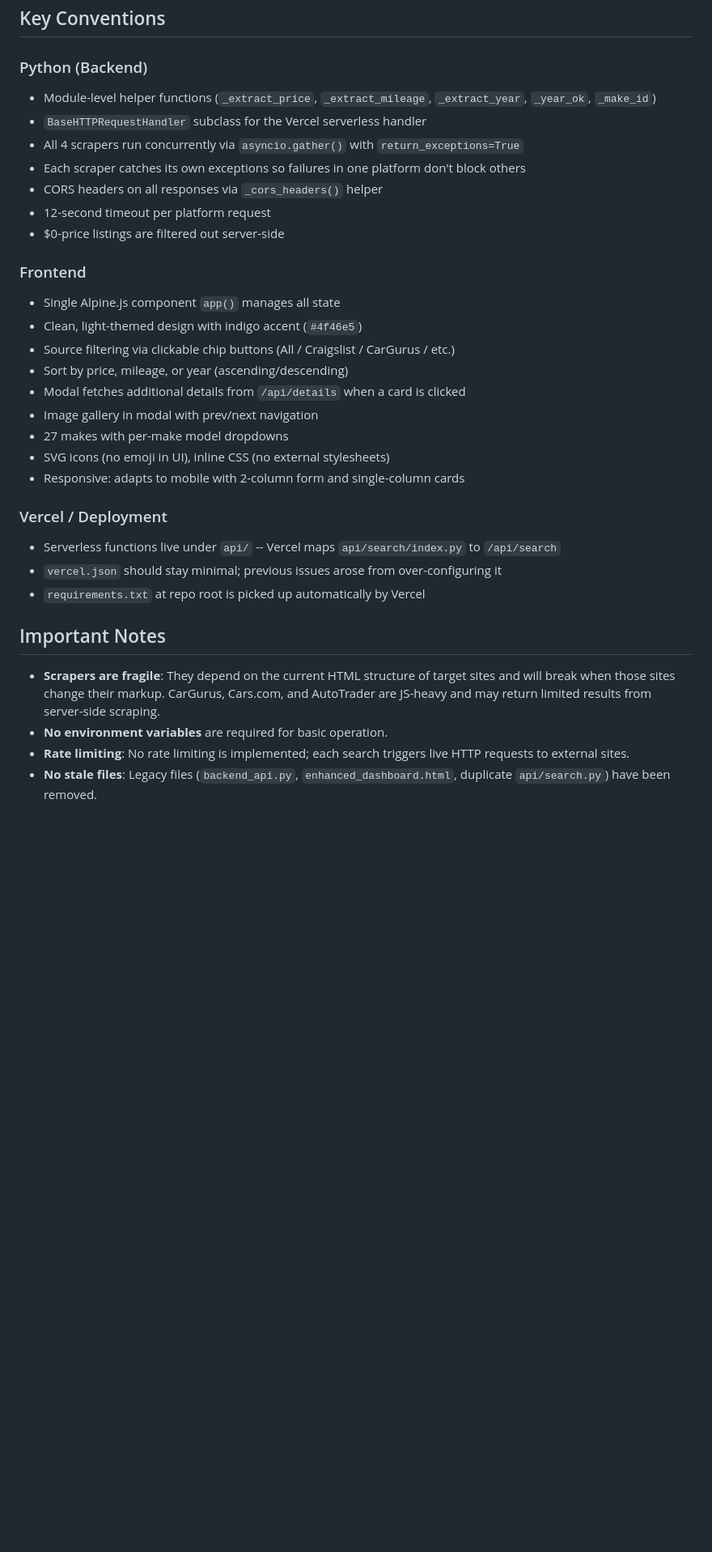
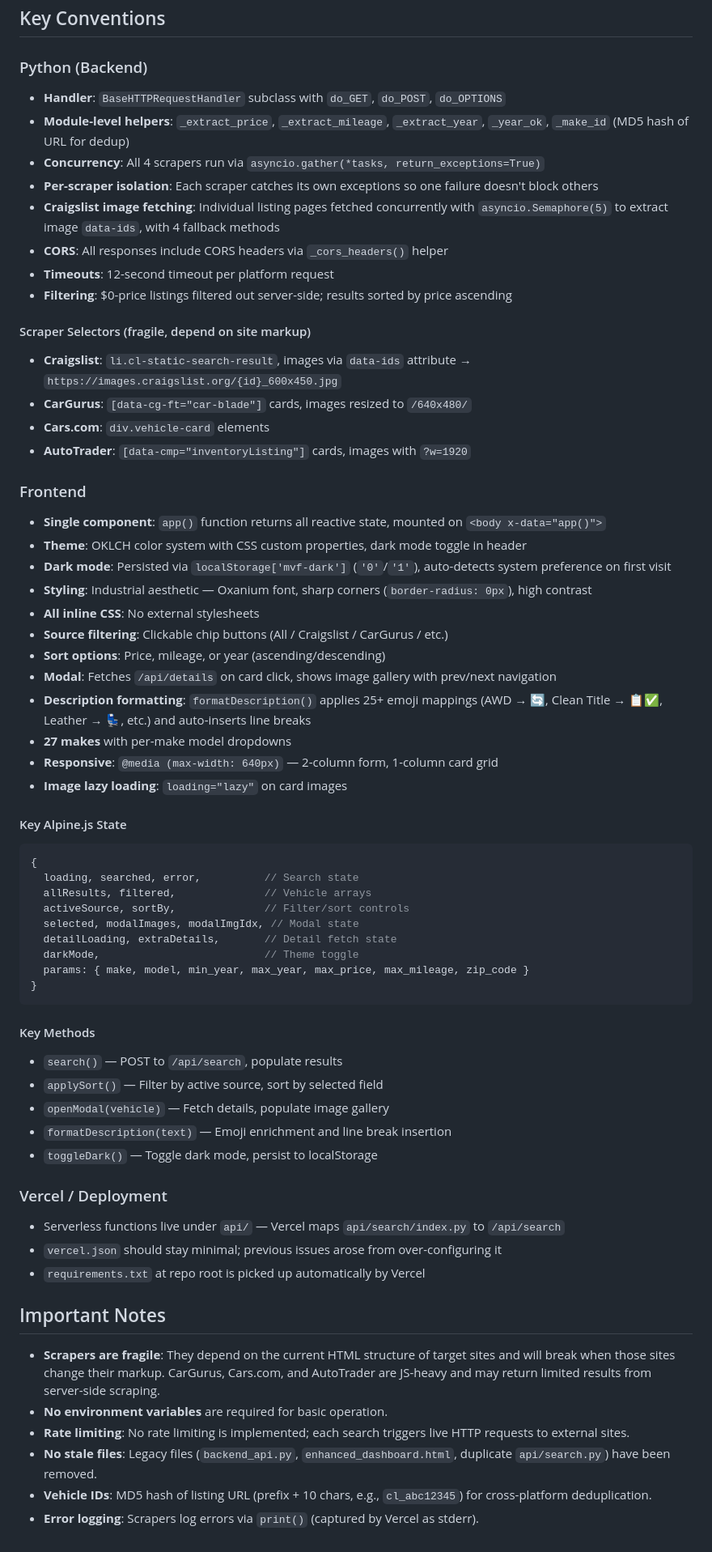
Before and after one commit to natelasko528/milwaukee-vehicle-finder, a Markdown page: CLAUDE.md, the part around one of its changes. Shown at 81% size. Rendered like a GitHub page; blank space fills up the shorter version.

````diff
--- a/CLAUDE.md
+++ b/CLAUDE.md
@@ -73,27 +111,59 @@ There is currently no test suite.
 ## Key Conventions
 
 ### Python (Backend)
-- Module-level helper functions (`_extract_price`, `_extract_mileage`, `_extract_year`, `_year_ok`, `_make_id`)
-- `BaseHTTPRequestHandler` subclass for the Vercel serverless handler
-- All 4 scrapers run concurrently via `asyncio.gather()` with `return_exceptions=True`
-- Each scraper catches its own exceptions so failures in one platform don't block others
-- CORS headers on all responses via `_cors_headers()` helper
-- 12-second timeout per platform request
-- $0-price listings are filtered out server-side
+
+- **Handler**: `BaseHTTPRequestHandler` subclass with `do_GET`, `do_POST`, `do_OPTIONS`
+- **Module-level helpers**: `_extract_price`, `_extract_mileage`, `_extract_year`, `_year_ok`, `_make_id` (MD5 hash of URL for dedup)
+- **Concurrency**: All 4 scrapers run via `asyncio.gather(*tasks, return_exceptions=True)`
+- **Per-scraper isolation**: Each scraper catches its own exceptions so one failure doesn't block others
+- **Craigslist image fetching**: Individual listing pages fetched concurrently with `asyncio.Semaphore(5)` to extract image `data-ids`, with 4 fallback methods
+- **CORS**: All responses include CORS headers via `_cors_headers()` helper
+- **Timeouts**: 12-second timeout per platform request
+- **Filtering**: $0-price listings filtered out server-side; results sorted by price ascending
+
+#### Scraper Selectors (fragile, depend on site markup)
+- **Craigslist**: `li.cl-static-search-result`, images via `data-ids` attribute → `https://images.craigslist.org/{id}_600x450.jpg`
+- **CarGurus**: `[data-cg-ft="car-blade"]` cards, images resized to `/640x480/`
+- **Cars.com**: `div.vehicle-card` elements
+- **AutoTrader**: `[data-cmp="inventoryListing"]` cards, images with `?w=1920`
 
 ### Frontend
-- Single Alpine.js component `app()` manages all state
-- Clean, light-themed design with indigo accent (`#4f46e5`)
-- Source filtering via clickable chip buttons (All / Craigslist / CarGurus / etc.)
-- Sort by price, mileage, or year (ascending/descending)
-- Modal fetches additional details from `/api/details` when a card is clicked
-- Image gallery in modal with prev/next navigation
-- 27 makes with per-make model dropdowns
-- SVG icons (no emoji in UI), inline CSS (no external stylesheets)
-- Responsive: adapts to mobile with 2-column form and single-column cards
+
+- **Single component**: `app()` function returns all reactive state, mounted on `<body x-data="app()">`
+- **Theme**: OKLCH color system with CSS custom properties, dark mode toggle in header
+- **Dark mode**: Persisted via `localStorage['mvf-dark']` (`'0'`/`'1'`), auto-detects system preference on first visit
+- **Styling**: Industrial aesthetic — Oxanium font, sharp corners (`border-radius: 0px`), high contrast
+- **All inline CSS**: No external stylesheets
+- **Source filtering**: Clickable chip buttons (All / Craigslist / CarGurus / etc.)
+- **Sort options**: Price, mileage, or year (ascending/descending)
+- **Modal**: Fetches `/api/details` on card click, shows image gallery with prev/next navigation
+- **Description formatting**: `formatDescription()` applies 25+ emoji mappings (AWD → 🔄, Clean Title → 📋✅, Leather → 💺, etc.) and auto-inserts line breaks
+- **27 makes** with per-make model dropdowns
+- **Responsive**: `@media (max-width: 640px)` — 2-column form, 1-column card grid
+- **Image lazy loading**: `loading="lazy"` on card images
+
+#### Key Alpine.js State
+```javascript
+{
+  loading, searched, error,          // Search state
+  allResults, filtered,              // Vehicle arrays
+  activeSource, sortBy,              // Filter/sort controls
+  selected, modalImages, modalImgIdx, // Modal state
+  detailLoading, extraDetails,       // Detail fetch state
+  darkMode,                          // Theme toggle
+  params: { make, model, min_year, max_year, max_price, max_mileage, zip_code }
+}
+```
+
+#### Key Methods
+- `search()` — POST to `/api/search`, populate results
+- `applySort()` — Filter by active source, sort by selected field
+- `openModal(vehicle)` — Fetch details, populate image gallery
+- `formatDescription(text)` — Emoji enrichment and line break insertion
+- `toggleDark()` — Toggle dark mode, persist to localStorage
 
 ### Vercel / Deployment
-- Serverless functions live under `api/` -- Vercel maps `api/search/index.py` to `/api/search`
+- Serverless functions live under `api/` — Vercel maps `api/search/index.py` to `/api/search`
 - `vercel.json` should stay minimal; previous issues arose from over-configuring it
 - `requirements.txt` at repo root is picked up automatically by Vercel
 
@@ -103,3 +173,5 @@ There is currently no test suite.
 - **No environment variables** are required for basic operation.
 - **Rate limiting**: No rate limiting is implemented; each search triggers live HTTP requests to external sites.
 - **No stale files**: Legacy files (`backend_api.py`, `enhanced_dashboard.html`, duplicate `api/search.py`) have been removed.
+- **Vehicle IDs**: MD5 hash of listing URL (prefix + 10 chars, e.g., `cl_abc12345`) for cross-platform deduplication.
+- **Error logging**: Scrapers log errors via `print()` (captured by Vercel as stderr).
````
Also changed, not shown: other parts of CLAUDE.md (+47 -9 lines).
